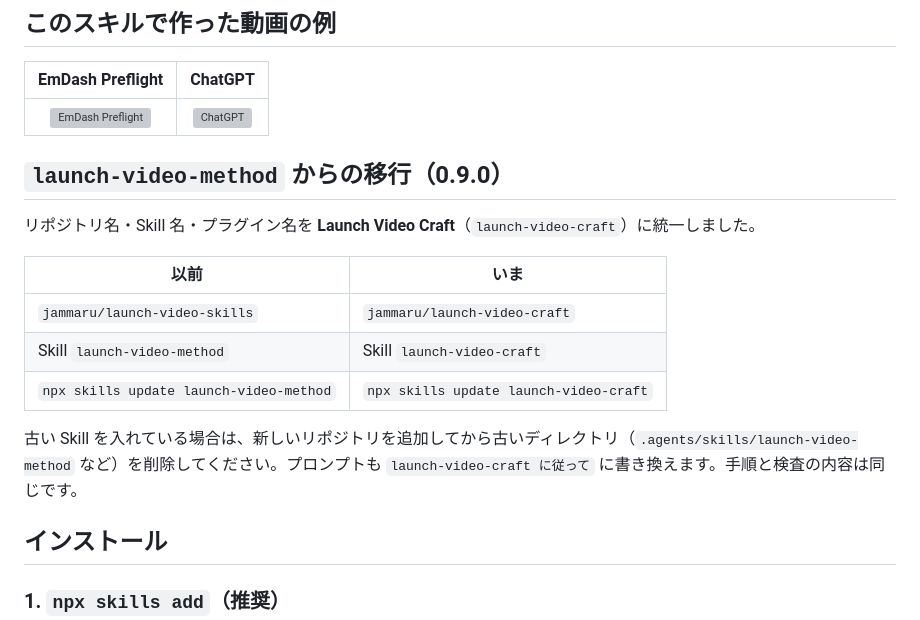
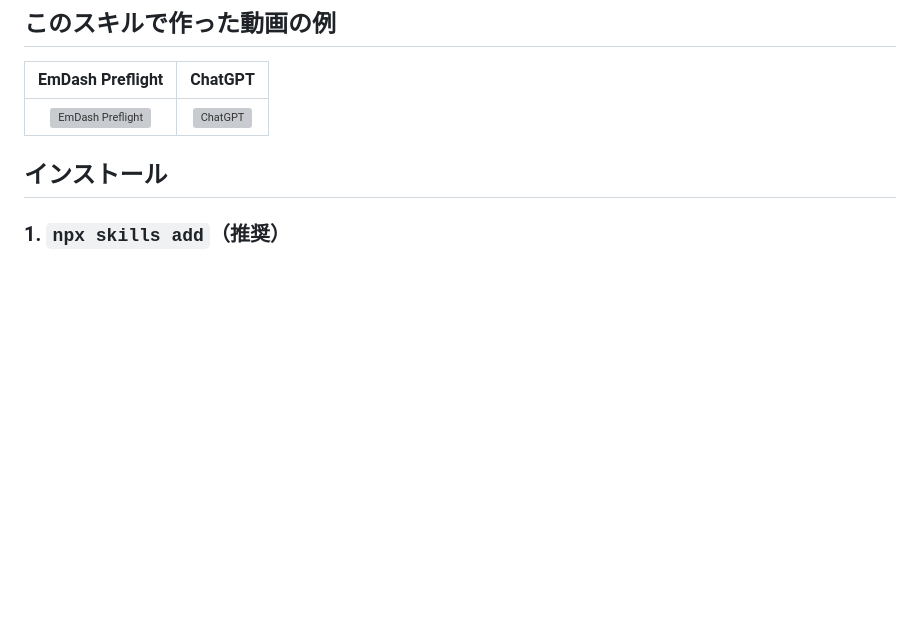
Before and after one commit to jammaru/launch-video-craft, a Markdown page: README.md, the part around the change. GitHub-like rendering; blank space fills up the shorter version; grey boxes are pictures that could not be loaded.

Commit message:
README から未公開向けの旧 Skill 移行セクションを削除する。
Co-authored-by: Cursor <cursoragent@cursor.com>

```diff
--- a/README.md
+++ b/README.md
@@ -25,18 +25,6 @@
 | EmDash Preflight | ChatGPT |
 | :---: | :---: |
 | [![EmDash Preflight](assets/samples/emdash-preflight.webp)](https://x.com/jammaru_lab/status/2105501576437678510?s=20) | [![ChatGPT](assets/samples/chatgpt.webp)](https://x.com/jammaru_lab/status/2108406681839554662?s=20) |
-
-## `launch-video-method` からの移行（0.9.0）
-
-リポジトリ名・Skill 名・プラグイン名を **Launch Video Craft**（`launch-video-craft`）に統一しました。
-
-| 以前 | いま |
-| --- | --- |
-| `jammaru/launch-video-skills` | `jammaru/launch-video-craft` |
-| Skill `launch-video-method` | Skill `launch-video-craft` |
-| `npx skills update launch-video-method` | `npx skills update launch-video-craft` |
-
-古い Skill を入れている場合は、新しいリポジトリを追加してから古いディレクトリ（`.agents/skills/launch-video-method` など）を削除してください。プロンプトも `launch-video-craft に従って` に書き換えます。手順と検査の内容は同じです。
 
 ## インストール
 
```
